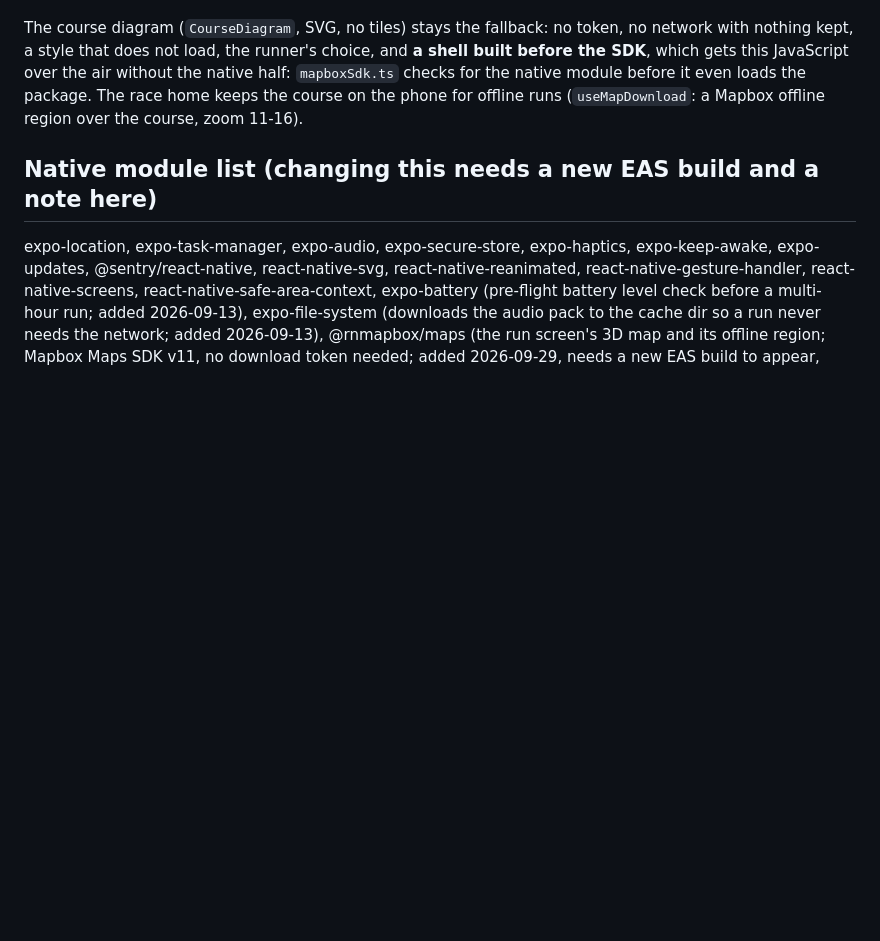
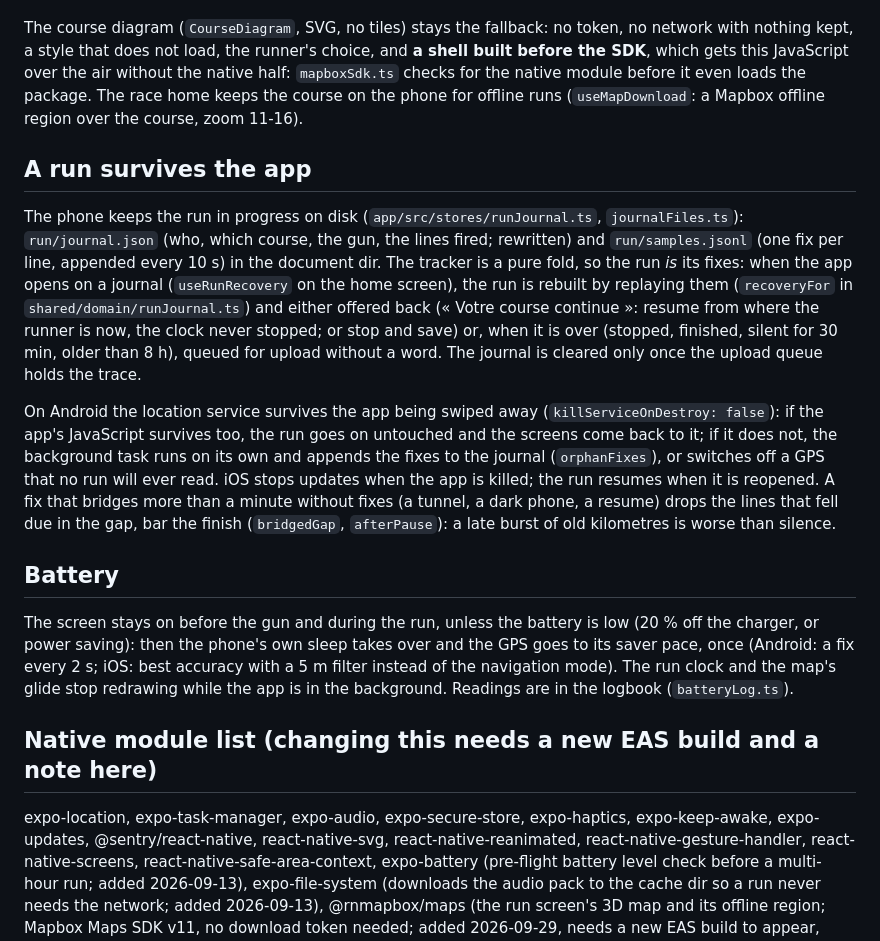
Before and after one commit to arthur-flam/sivoov-run, a Markdown page: docs/ARCHITECTURE.md, the part around the change. GitHub-like rendering; blank space fills up the shorter version.

Commit message:
docs: how a run survives the app, the battery rules, the interruption checks on a phone
Co-Authored-By: Claude Opus 5.5 <noreply@anthropic.com>

```diff
--- a/docs/ARCHITECTURE.md
+++ b/docs/ARCHITECTURE.md
@@ -115,6 +115,31 @@ SDK**, which gets this JavaScript over the air without the native half: `mapboxS
 the native module before it even loads the package. The race home keeps the course on the phone
 for offline runs (`useMapDownload`: a Mapbox offline region over the course, zoom 11-16).
 
+## A run survives the app
+The phone keeps the run in progress on disk (`app/src/stores/runJournal.ts`, `journalFiles.ts`):
+`run/journal.json` (who, which course, the gun, the lines fired; rewritten) and `run/samples.jsonl`
+(one fix per line, appended every 10 s) in the document dir. The tracker is a pure fold, so the
+run *is* its fixes: when the app opens on a journal (`useRunRecovery` on the home screen), the run
+is rebuilt by replaying them (`recoveryFor` in `shared/domain/runJournal.ts`) and either offered
+back (« Votre course continue »: resume from where the runner is now, the clock never stopped; or
+stop and save) or, when it is over (stopped, finished, silent for 30 min, older than 8 h), queued
+for upload without a word. The journal is cleared only once the upload queue holds the trace.
+
+On Android the location service survives the app being swiped away (`killServiceOnDestroy:
+false`): if the app's JavaScript survives too, the run goes on untouched and the screens come back
+to it; if it does not, the background task runs on its own and appends the fixes to the journal
+(`orphanFixes`), or switches off a GPS that no run will ever read. iOS stops updates when the app
+is killed; the run resumes when it is reopened. A fix that bridges more than a minute without
+fixes (a tunnel, a dark phone, a resume) drops the lines that fell due in the gap, bar the finish
+(`bridgedGap`, `afterPause`): a late burst of old kilometres is worse than silence.
+
+## Battery
+The screen stays on before the gun and during the run, unless the battery is low (20 % off the
+charger, or power saving): then the phone's own sleep takes over and the GPS goes to its saver
+pace, once (Android: a fix every 2 s; iOS: best accuracy with a 5 m filter instead of the
+navigation mode). The run clock and the map's glide stop redrawing while the app is in the
+background. Readings are in the logbook (`batteryLog.ts`).
+
 ## Native module list (changing this needs a new EAS build and a note here)
 expo-location, expo-task-manager, expo-audio, expo-secure-store, expo-haptics,
 expo-keep-awake, expo-updates, @sentry/react-native, react-native-svg,
```
Also changed, not shown: docs/DEVICE.md (+11 -0 lines), docs/MEMORY.md (+16 -0 lines).
